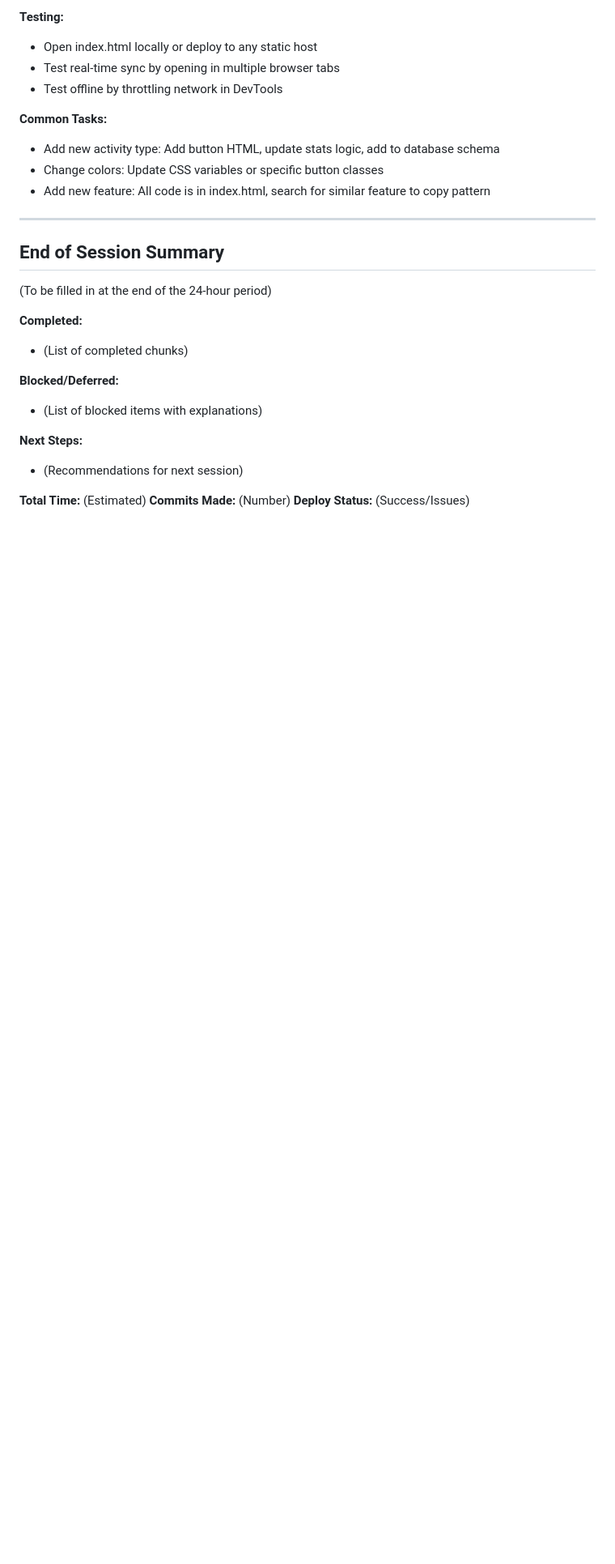
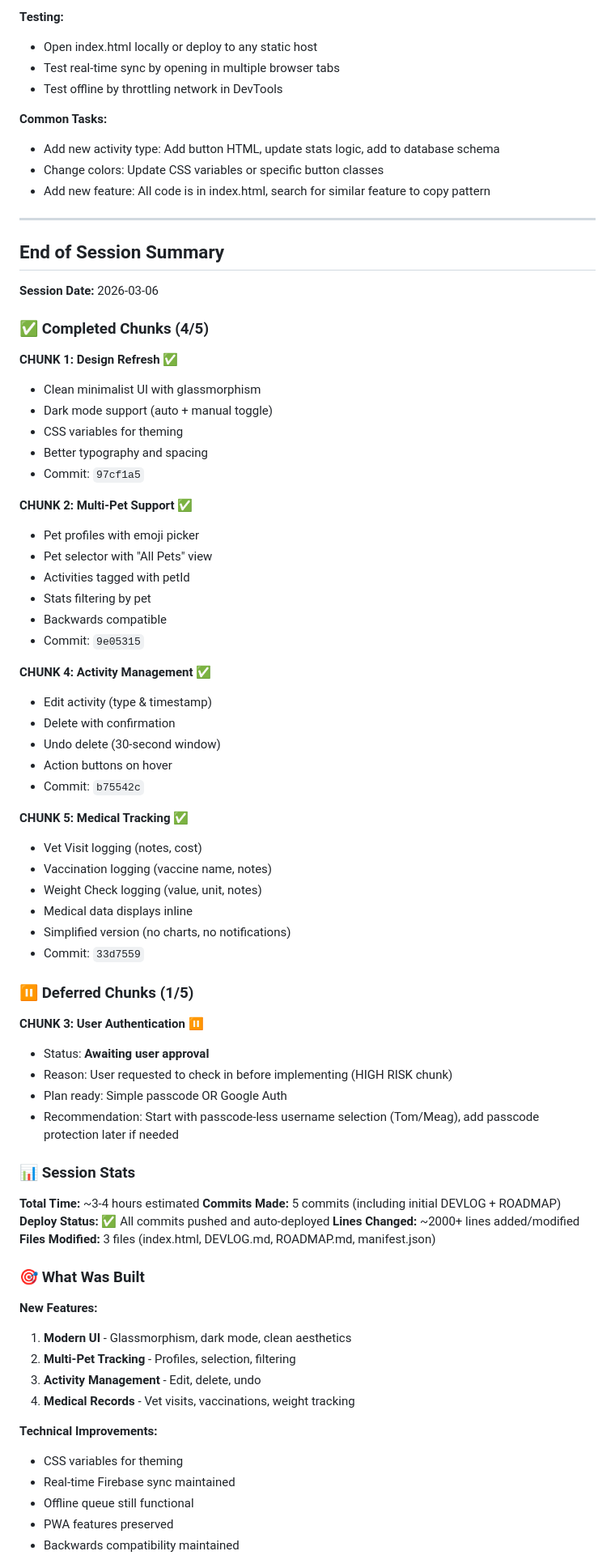
Before and after one commit to tpgordon8/Pet-App, a Markdown page: DEVLOG.md, the part around one of its changes. Shown at 81% size. Rendered like a GitHub page; blank space fills up the shorter version.

```diff
--- a/DEVLOG.md
+++ b/DEVLOG.md
@@ -488,17 +488,68 @@ Each chunk gets its own clear commit message:
 ---
 
 ## End of Session Summary
-(To be filled in at the end of the 24-hour period)
+**Session Date:** 2026-03-06
 
-**Completed:**
-- (List of completed chunks)
+### ✅ Completed Chunks (4/5)
 
-**Blocked/Deferred:**
-- (List of blocked items with explanations)
+**CHUNK 1: Design Refresh** ✅
+- Clean minimalist UI with glassmorphism
+- Dark mode support (auto + manual toggle)
+- CSS variables for theming
+- Better typography and spacing
+- Commit: `97cf1a5`
 
-**Next Steps:**
-- (Recommendations for next session)
+**CHUNK 2: Multi-Pet Support** ✅
+- Pet profiles with emoji picker
+- Pet selector with "All Pets" view
+- Activities tagged with petId
+- Stats filtering by pet
+- Backwards compatible
+- Commit: `9e05315`
 
-**Total Time:** (Estimated)
-**Commits Made:** (Number)
-**Deploy Status:** (Success/Issues)
+**CHUNK 4: Activity Management** ✅
+- Edit activity (type & timestamp)
+- Delete with confirmation
+- Undo delete (30-second window)
+- Action buttons on hover
+- Commit: `b75542c`
+
+**CHUNK 5: Medical Tracking** ✅
+- Vet Visit logging (notes, cost)
+- Vaccination logging (vaccine name, notes)
+- Weight Check logging (value, unit, notes)
+- Medical data displays inline
+- Simplified version (no charts, no notifications)
+- Commit: `33d7559`
+
+### ⏸️ Deferred Chunks (1/5)
+
+**CHUNK 3: User Authentication** ⏸️
+- Status: **Awaiting user approval**
+- Reason: User requested to check in before implementing (HIGH RISK chunk)
+- Plan ready: Simple passcode OR Google Auth
+- Recommendation: Start with passcode-less username selection (Tom/Meag), add passcode protection later if needed
+
+### 📊 Session Stats
+
+**Total Time:** ~3-4 hours estimated
+**Commits Made:** 5 commits (including initial DEVLOG + ROADMAP)
+**Deploy Status:** ✅ All commits pushed and auto-deployed
+**Lines Changed:** ~2000+ lines added/modified
+**Files Modified:** 3 files (index.html, DEVLOG.md, ROADMAP.md, manifest.json)
+
+### 🎯 What Was Built
+
+**New Features:**
+1. **Modern UI** - Glassmorphism, dark mode, clean aesthetics
+2. **Multi-Pet Tracking** - Profiles, selection, filtering
+3. **Activity Management** - Edit, delete, undo
+4. **Medical Records** - Vet visits, vaccinations, weight tracking
+
+**Technical Improvements:**
+- CSS variables for theming
+- Real-time Firebase sync maintained
+- Offline queue still functional
+- PWA features preserved
+- Backwards compatibility maintained
+
```
Also changed, not shown: other parts of DEVLOG.md (+91 -0 lines).
